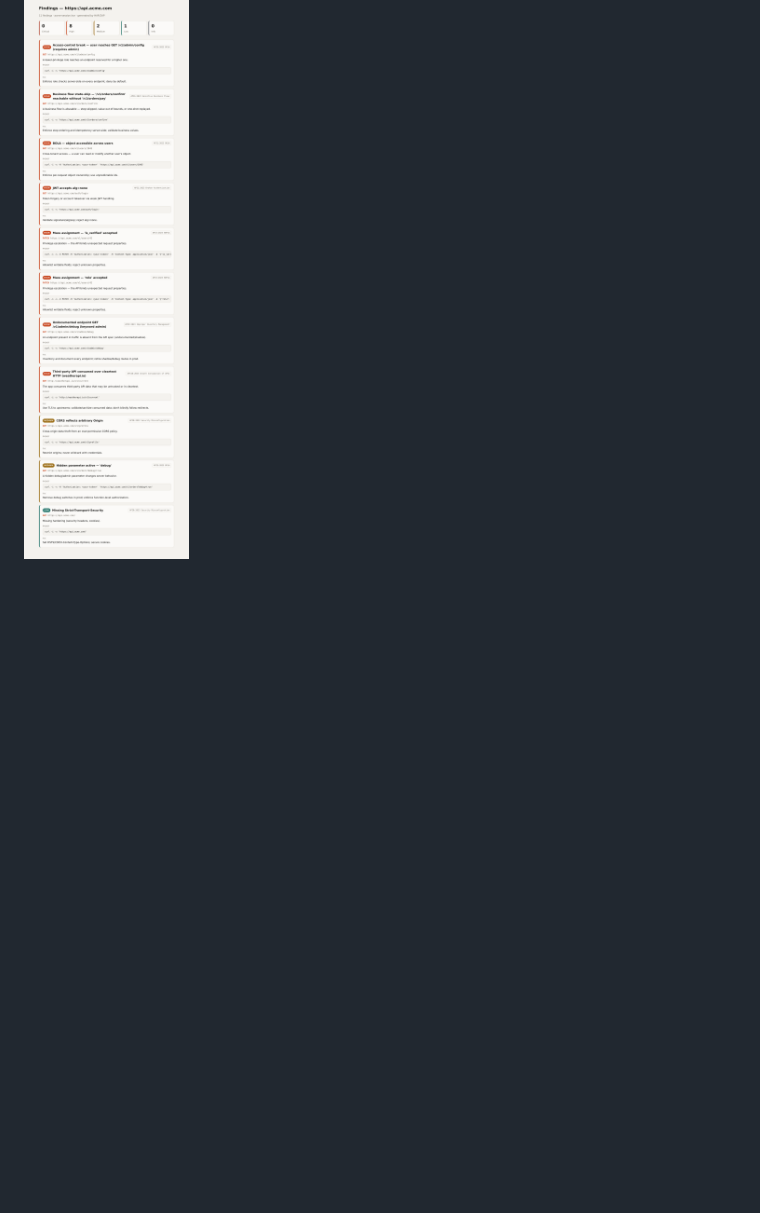
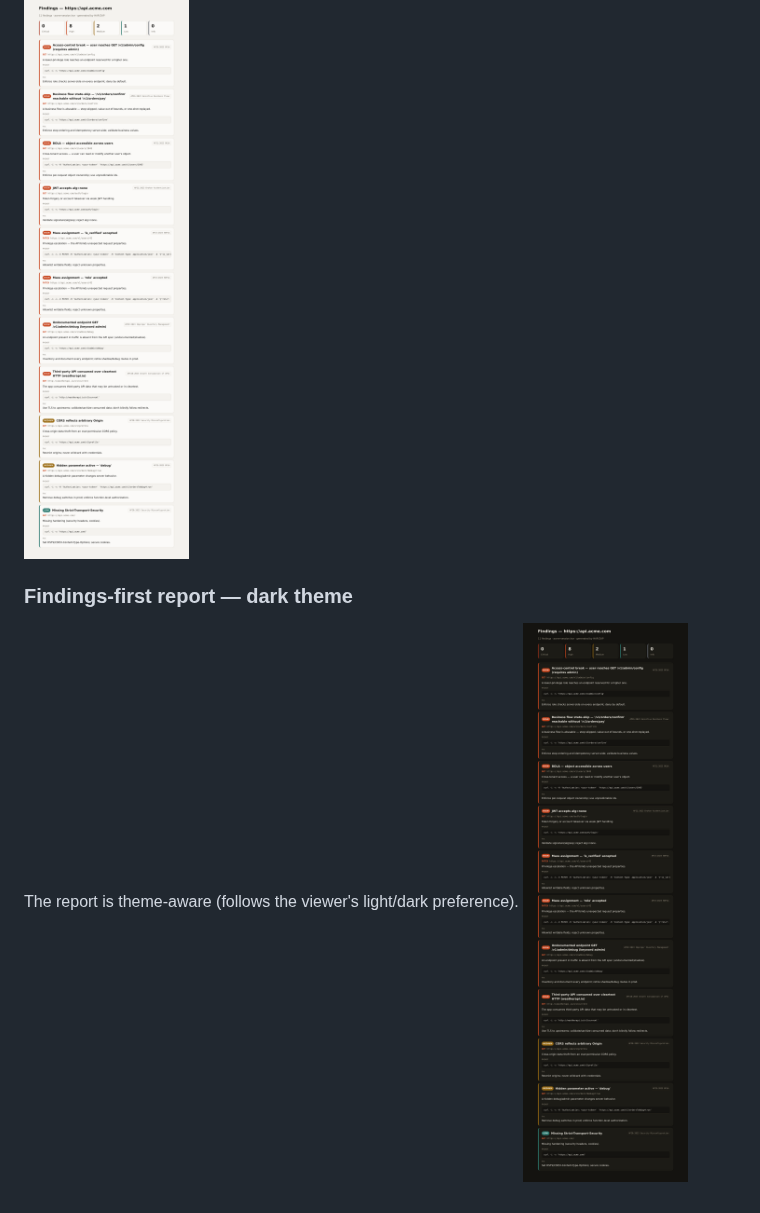
Before and after one commit to venantvr-security/Python.HAR.ZAP, a Markdown page: docs/UI.md, the part around the change. GitHub-like rendering; pictures changed too: docs/assets/findings-report-dark.png (added); blank space fills up the shorter version.

```diff
--- a/docs/UI.md
+++ b/docs/UI.md
@@ -24,3 +24,7 @@ Non-invasive checks — security headers, sensitive-data leaks, token entropy.
 ## Findings-first report
 Severity-sorted, each finding with impact, a replayable curl proof, the fix, and its OWASP API tag.
 ![Findings-first report](assets/findings-report.png)
+
+### Findings-first report — dark theme
+The report is theme-aware (follows the viewer's light/dark preference).
+![Findings-first report (dark)](assets/findings-report-dark.png)
```
Also changed, not shown: docs/PERFORMANCE.md (added, +53 -0 lines), docs/README.md (+1 -0 lines), 5 other files.
